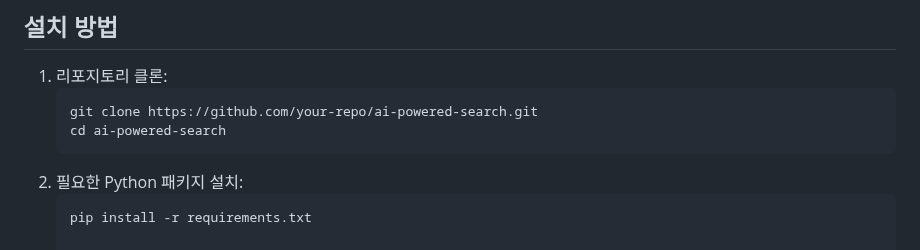
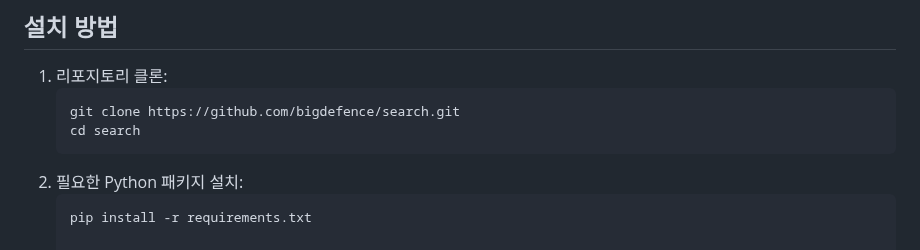
Before and after one commit to bigdefence/search, a Markdown page: README.md, the part around the change. GitHub-like rendering.

````diff
--- a/README.md
+++ b/README.md
@@ -37,8 +37,8 @@
 
 1. 리포지토리 클론:
    ```bash
-   git clone https://github.com/your-repo/ai-powered-search.git
-   cd ai-powered-search
+   git clone https://github.com/bigdefence/search.git
+   cd search
 2. 필요한 Python 패키지 설치:
    ```bash
    pip install -r requirements.txt
````
